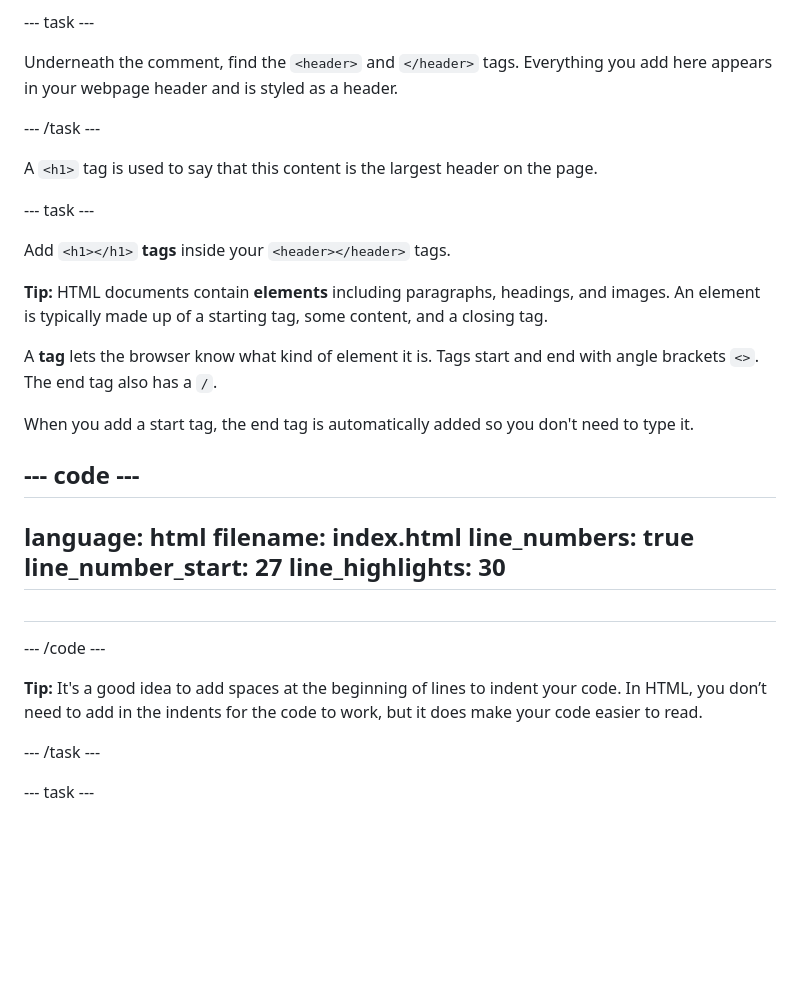
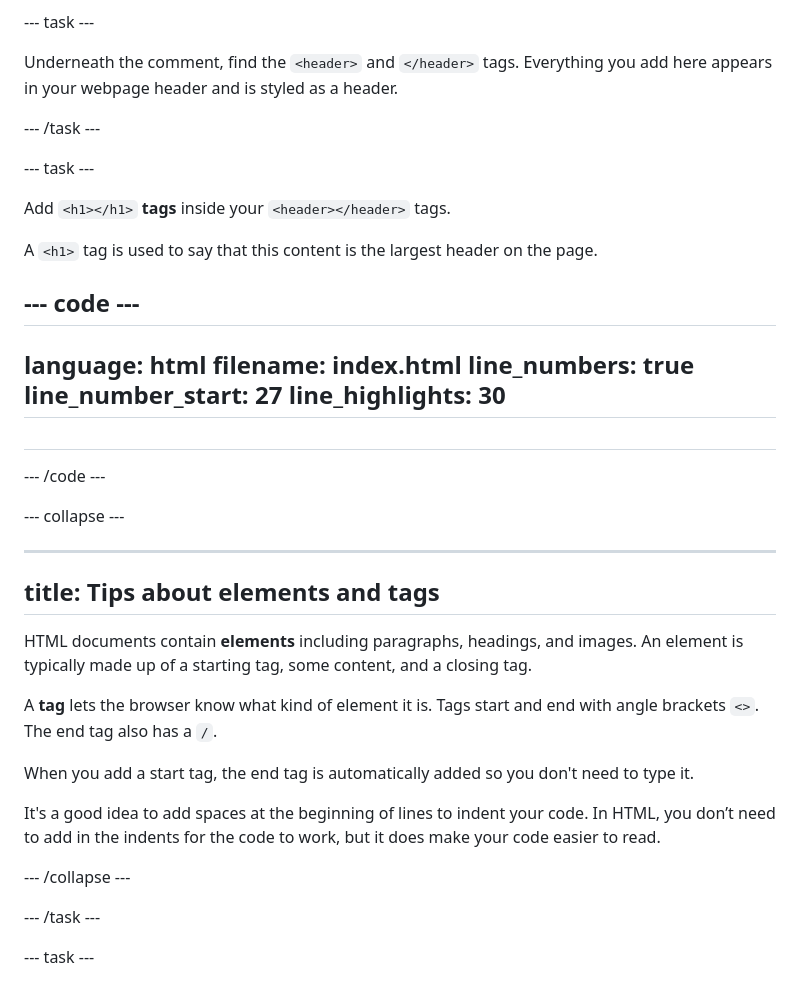
Before and after one commit to raspberrypilearning/anime-expressions-simplified, a Markdown page: en/step_2.md, the part around the change. Drawn GitHub-style; blank space fills up the shorter version.

Commit message:
updated step

```diff
--- a/en/step_2.md
+++ b/en/step_2.md
@@ -62,18 +62,11 @@ Underneath the comment, find the `<header>` and `</header>` tags. Everything you
 
 --- /task ---
 
-A `<h1>` tag is used to say that this content is the largest header on the page.
-
 --- task ---
 
 Add `<h1></h1>` **tags** inside your `<header></header>` tags.
 
-**Tip:**
-HTML documents contain **elements** including paragraphs, headings, and images. An element is typically made up of a starting tag, some content, and a closing tag.
-
-A **tag** lets the browser know what kind of element it is. Tags start and end with angle brackets `<>`. The end tag also has a `/`.
-
-When you add a start tag, the end tag is automatically added so you don't need to type it.
+A `<h1>` tag is used to say that this content is the largest header on the page.
 
 --- code ---
 ---
@@ -91,7 +84,21 @@ line_highlights: 30
 
 --- /code ---
 
-**Tip:** It's a good idea to add spaces at the beginning of lines to indent your code. In HTML, you don’t need to add in the indents for the code to work, but it does make your code easier to read.
+--- collapse ---
+
+---
+title: Tips about elements and tags
+---
+
+HTML documents contain **elements** including paragraphs, headings, and images. An element is typically made up of a starting tag, some content, and a closing tag.
+
+A **tag** lets the browser know what kind of element it is. Tags start and end with angle brackets `<>`. The end tag also has a `/`.
+
+When you add a start tag, the end tag is automatically added so you don't need to type it.
+
+It's a good idea to add spaces at the beginning of lines to indent your code. In HTML, you don’t need to add in the indents for the code to work, but it does make your code easier to read.
+
+--- /collapse ---
 
 --- /task ---
 
```
